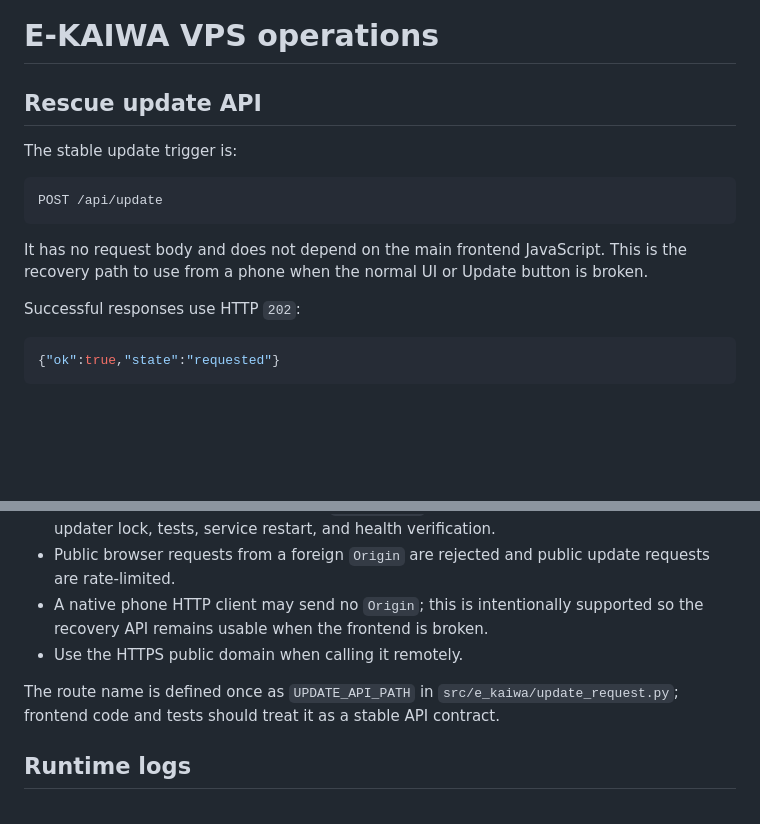
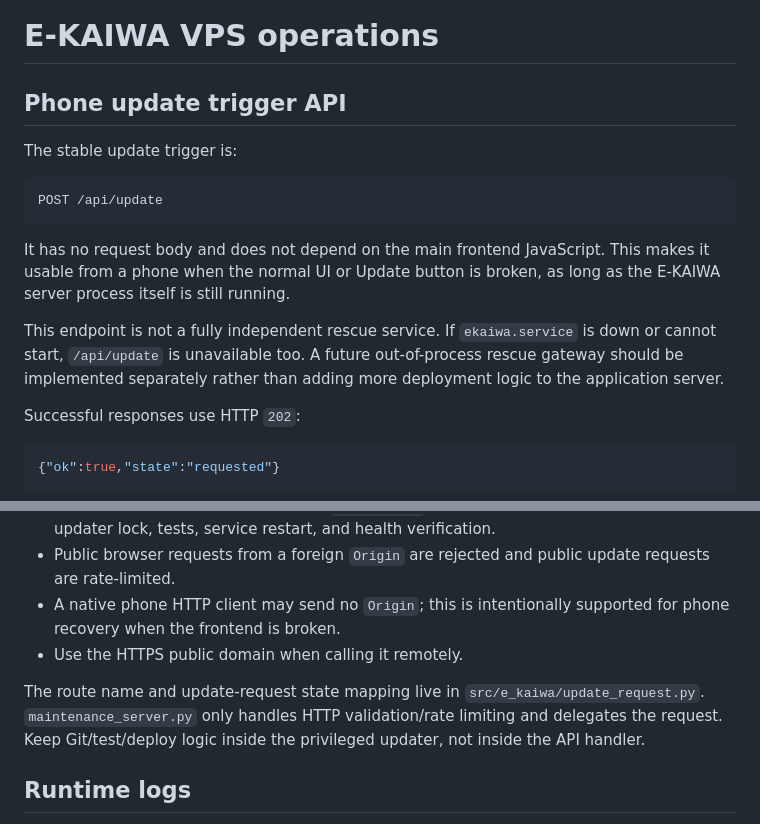
Before and after one commit to kaitobui25/e-kaiwa, a Markdown page: deploy/OPERATIONS.md, 2 parts joined by grey strips. GitHub-like rendering; blank space fills up the shorter version.

Commit message:
Clarify phone update API scope

````diff
--- a/deploy/OPERATIONS.md
+++ b/deploy/OPERATIONS.md
@@ -1,6 +1,6 @@
 # E-KAIWA VPS operations
 
-## Rescue update API
+## Phone update trigger API
 
 The stable update trigger is:
 
@@ -8,7 +8,9 @@ The stable update trigger is:
 POST /api/update
 ```
 
-It has no request body and does not depend on the main frontend JavaScript. This is the recovery path to use from a phone when the normal UI or Update button is broken.
+It has no request body and does not depend on the main frontend JavaScript. This makes it usable from a phone when the normal UI or Update button is broken, as long as the E-KAIWA server process itself is still running.
+
+This endpoint is not a fully independent rescue service. If `ekaiwa.service` is down or cannot start, `/api/update` is unavailable too. A future out-of-process rescue gateway should be implemented separately rather than adding more deployment logic to the application server.
 
 Successful responses use HTTP `202`:
 
@@ -28,10 +30,10 @@ Operational rules:
 - The endpoint can only create the fixed systemd update-request marker; it cannot accept a Git URL, branch, command, or arbitrary filesystem path.
 - The privileged updater still enforces `origin/main`, fast-forward-only Git updates, a single updater lock, tests, service restart, and health verification.
 - Public browser requests from a foreign `Origin` are rejected and public update requests are rate-limited.
-- A native phone HTTP client may send no `Origin`; this is intentionally supported so the recovery API remains usable when the frontend is broken.
+- A native phone HTTP client may send no `Origin`; this is intentionally supported for phone recovery when the frontend is broken.
 - Use the HTTPS public domain when calling it remotely.
 
-The route name is defined once as `UPDATE_API_PATH` in `src/e_kaiwa/update_request.py`; frontend code and tests should treat it as a stable API contract.
+The route name and update-request state mapping live in `src/e_kaiwa/update_request.py`. `maintenance_server.py` only handles HTTP validation/rate limiting and delegates the request. Keep Git/test/deploy logic inside the privileged updater, not inside the API handler.
 
 ## Runtime logs
 
````
